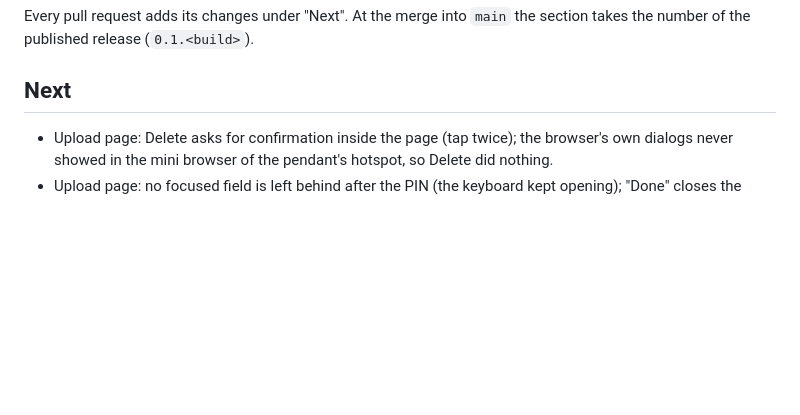
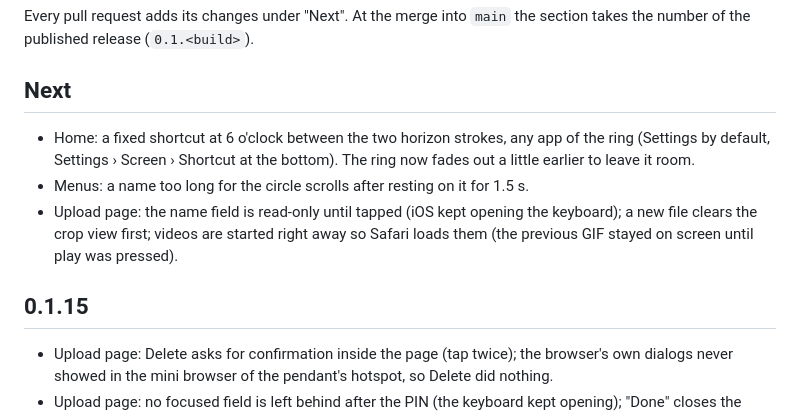
Before and after one commit to raxp122/ESP32-S3-1.75inch-Amoled-GPS-Gadget, a Markdown page: CHANGELOG.md, the part around the change. Drawn GitHub-style; blank space fills up the shorter version.

```diff
--- a/CHANGELOG.md
+++ b/CHANGELOG.md
@@ -4,6 +4,17 @@ Every pull request adds its changes under "Next". At the merge into `main` the s
 number of the published release (`0.1.<build>`).
 
 ## Next
+
+- Home: a fixed shortcut at 6 o'clock between the two horizon strokes, any app of the ring
+  (Settings by default, Settings › Screen › Shortcut at the bottom). The ring now fades out a
+  little earlier to leave it room.
+- Menus: a name too long for the circle scrolls after resting on it for 1.5 s.
+- Upload page: the name field is read-only until tapped (iOS kept opening the keyboard);
+  a new file clears the crop view first; videos are started right away so Safari loads them
+  (the previous GIF stayed on screen until play was pressed).
+
+## 0.1.15
+
 
 - Upload page: Delete asks for confirmation inside the page (tap twice); the browser's own
   dialogs never showed in the mini browser of the pendant's hotspot, so Delete did nothing.
```
Also changed, not shown: README.md (+2 -1 lines), docs/img/home.png, 10 other files.
